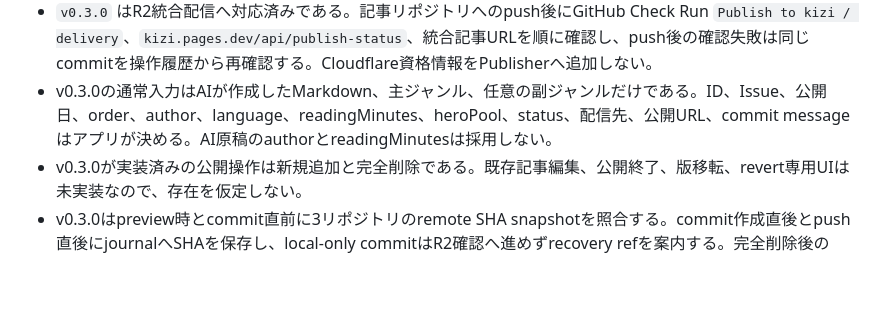
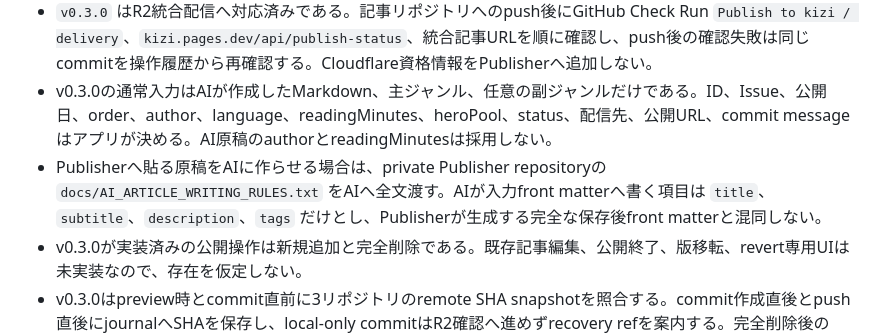
Before and after one commit to oriyu90/kizi-other, a Markdown page: AGENTS.md, the part around the change. Drawn GitHub-style; blank space fills up the shorter version.

```diff
--- a/AGENTS.md
+++ b/AGENTS.md
@@ -40,6 +40,7 @@
 - 現行配布版は `v0.3.0`、対象commitは `274798c4731f8a73a545b850d711b45f1e827a2d`、Releaseは `https://github.com/oriyu90/kizi-publisher-macos/releases/tag/v0.3.0` とする。変更を始める前に同repositoryの `README.md`、`docs/ARCHITECTURE.md`、`docs/QUALITY_REPORT.md` と最新Releaseを確認する。
 - `v0.3.0` はR2統合配信へ対応済みである。記事リポジトリへのpush後にGitHub Check Run `Publish to kizi / delivery`、`kizi.pages.dev/api/publish-status`、統合記事URLを順に確認し、push後の確認失敗は同じcommitを操作履歴から再確認する。Cloudflare資格情報をPublisherへ追加しない。
 - v0.3.0の通常入力はAIが作成したMarkdown、主ジャンル、任意の副ジャンルだけである。ID、Issue、公開日、order、author、language、readingMinutes、heroPool、status、配信先、公開URL、commit messageはアプリが決める。AI原稿のauthorとreadingMinutesは採用しない。
+- Publisherへ貼る原稿をAIに作らせる場合は、private Publisher repositoryの `docs/AI_ARTICLE_WRITING_RULES.txt` をAIへ全文渡す。AIが入力front matterへ書く項目は `title`、`subtitle`、`description`、`tags` だけとし、Publisherが生成する完全な保存後front matterと混同しない。
 - v0.3.0が実装済みの公開操作は新規追加と完全削除である。既存記事編集、公開終了、版移転、revert専用UIは未実装なので、存在を仮定しない。
 - v0.3.0はpreview時とcommit直前に3リポジトリのremote SHA snapshotを照合する。commit作成直後とpush直後にjournalへSHAを保存し、local-only commitはR2確認へ進めずrecovery refを案内する。完全削除後のcollection確認は記事IDの部分一致ではなく、catalogのid/url、RSSのlink/guid、sitemapのlocを完全一致で判定する。
 - 起動時と公開操作前に3リポジトリを同期し、2記事版の最新 `main` を横断してIDとIssueを採番する。記事操作はアプリ専用cloneとdetached worktreeで行い、検証後の全成果物を1commitで `main` へpushする。force pushとユーザーの通常cloneの変更は禁止する。
```
Also changed, not shown: docs/system-design-and-operations.md (+2 -0 lines).
